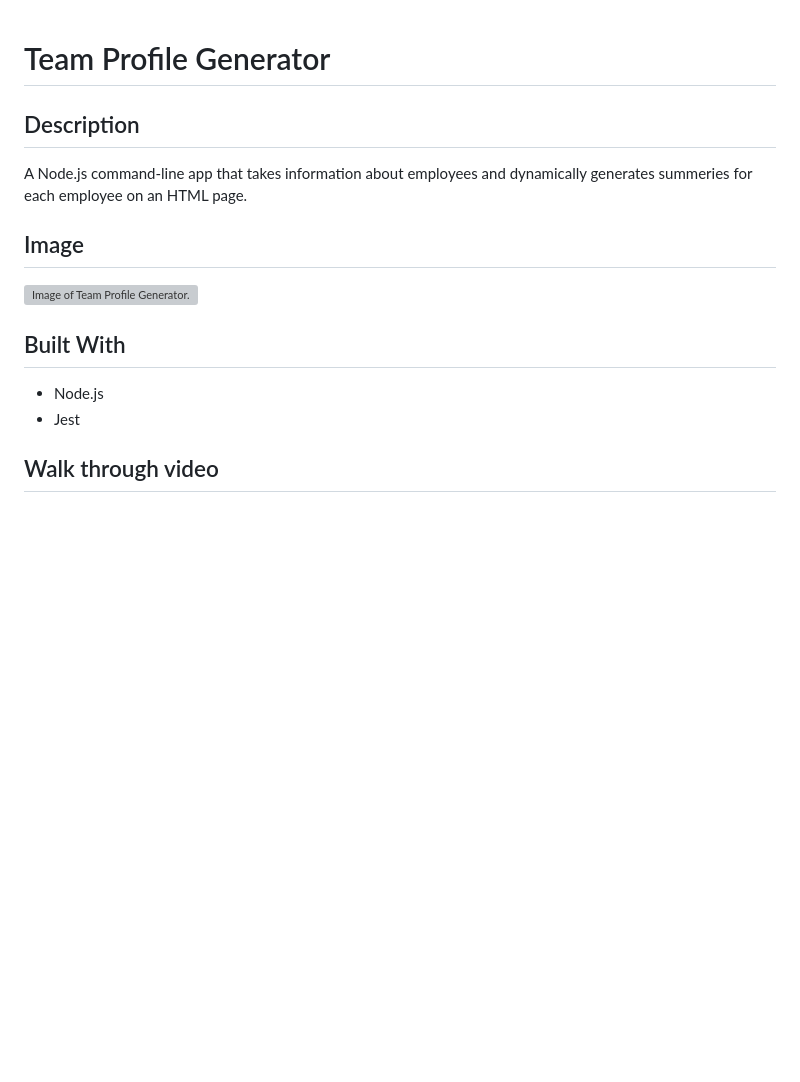
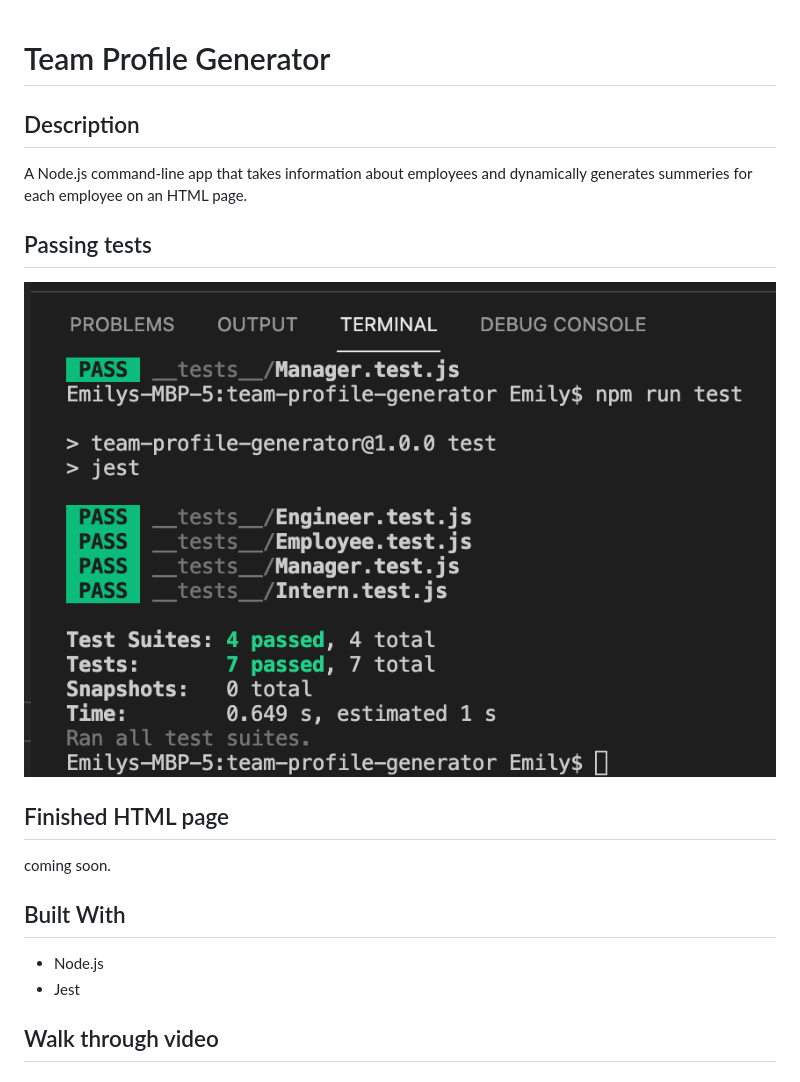
Before and after one commit to emilypier/team-profile-generator, a Markdown page: README.md, the part around the change. Drawn GitHub-style; pictures changed too: images/passing-tests.png (added); blank space fills up the shorter version; grey boxes are pictures that could not be loaded.

```diff
--- a/README.md
+++ b/README.md
@@ -1,11 +1,18 @@
 # Team Profile Generator
+
 ## Description
 A Node.js command-line app that takes information about employees and dynamically generates summeries for each employee on an HTML page.
-## Image
-![Image of Team Profile Generator.](/assets/code-quiz-screenshot.png)
+
+## Passing tests
+![Example of a Team Profile HTML page made with this app.](/images/passing-tests.png)
+
+## Finished HTML page
+coming soon.
+
 ## Built With
 * Node.js
 * Jest
+
 ## Walk through video
 
 ## Made by
```
Also changed, not shown: 1 other file.
